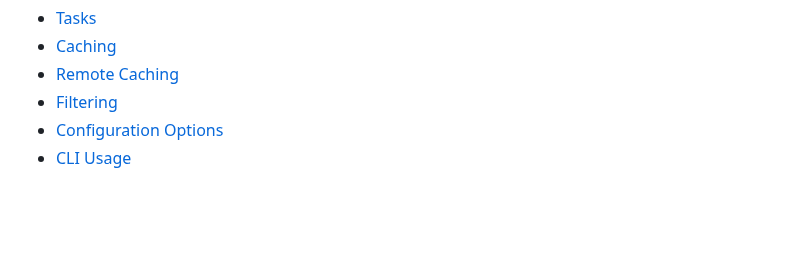
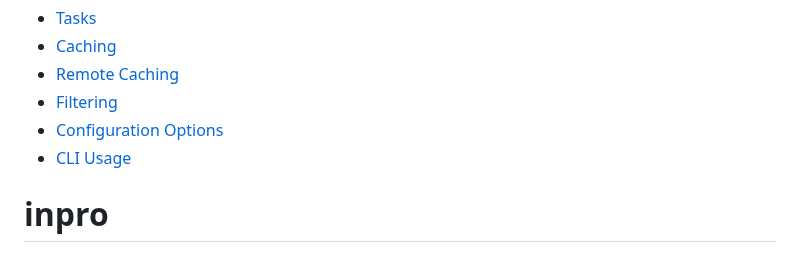
Before and after one commit to MaxwellOlliver/inpro, a Markdown page: README.md, the part around the change. Rendered like a GitHub page; blank space fills up the shorter version.

```diff
--- a/README.md
+++ b/README.md
@@ -133,3 +133,4 @@ Learn more about the power of Turborepo:
 - [Filtering](https://turborepo.com/docs/crafting-your-repository/running-tasks#using-filters)
 - [Configuration Options](https://turborepo.com/docs/reference/configuration)
 - [CLI Usage](https://turborepo.com/docs/reference/command-line-reference)
+# inpro
```
